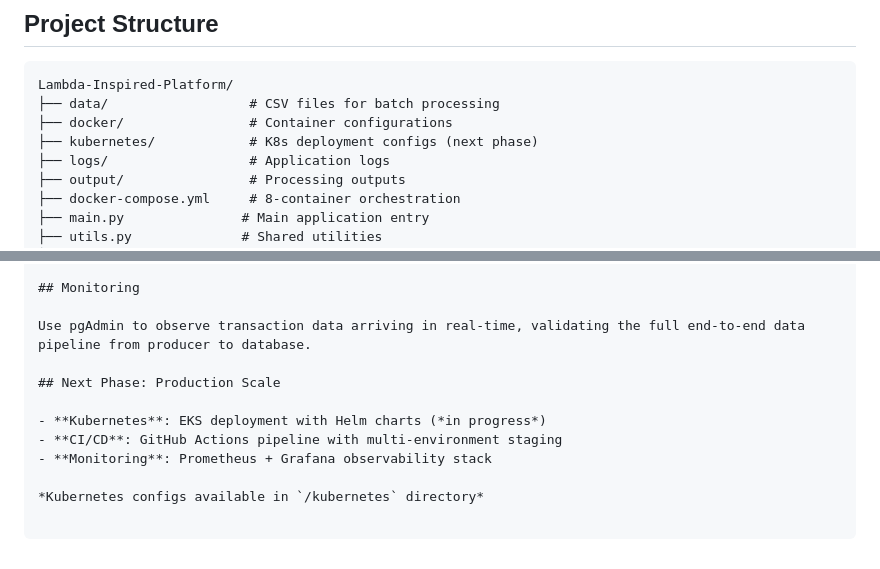
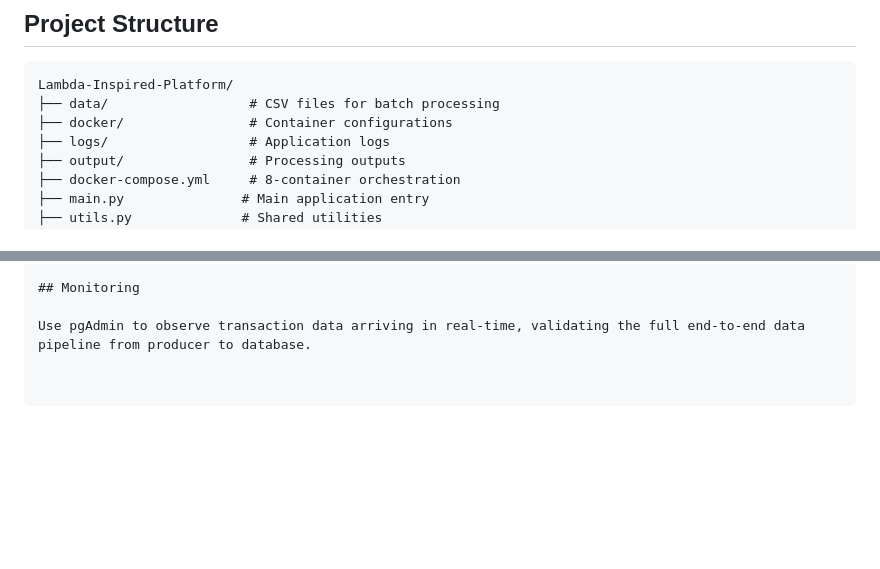
Before and after one commit to pyvel26/Lambda-Inspired-Platform, a Markdown page: README.MD, 2 parts joined by grey strips. GitHub-like rendering; blank space fills up the shorter version.

Commit message:
removed kubernetes references

```diff
--- a/README.MD
+++ b/README.MD
@@ -112,7 +112,6 @@ docker compose exec kafka kafka-topics --list --bootstrap-server localhost:9092
 Lambda-Inspired-Platform/
 ├── data/                  # CSV files for batch processing
 ├── docker/                # Container configurations
-├── kubernetes/            # K8s deployment configs (next phase)
 ├── logs/                  # Application logs
 ├── output/                # Processing outputs
 ├── docker-compose.yml     # 8-container orchestration
@@ -148,11 +147,3 @@ Built to practice:
 ## Monitoring
 
 Use pgAdmin to observe transaction data arriving in real-time, validating the full end-to-end data pipeline from producer to database.
-
-## Next Phase: Production Scale
-
-- **Kubernetes**: EKS deployment with Helm charts (*in progress*)
-- **CI/CD**: GitHub Actions pipeline with multi-environment staging
-- **Monitoring**: Prometheus + Grafana observability stack
-
-*Kubernetes configs available in `/kubernetes` directory*
```
